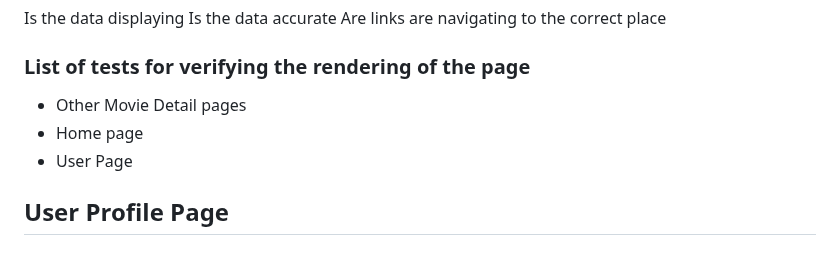
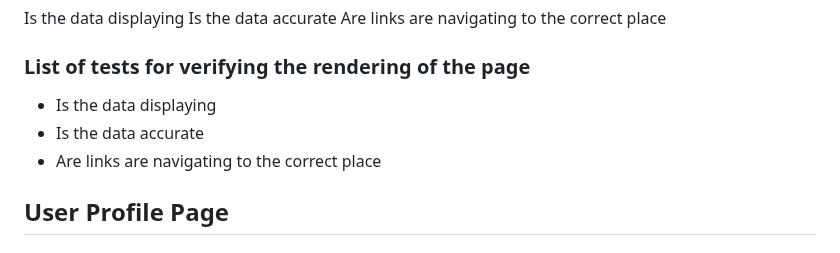
Before and after one commit to fraykate/team3, a Markdown page: PAGE_TESTING.md, the part around the change. Drawn GitHub-style.

```diff
--- a/PAGE_TESTING.md
+++ b/PAGE_TESTING.md
@@ -107,9 +107,9 @@ Is the data accurate
 Are links are navigating to the correct place
 
 ### List of tests for verifying the rendering of the page
-* Other Movie Detail pages
-* Home page
-* User Page
+* Is the data displaying
+* Is the data accurate
+* Are links are navigating to the correct place
 
 
 ## User Profile Page
```
